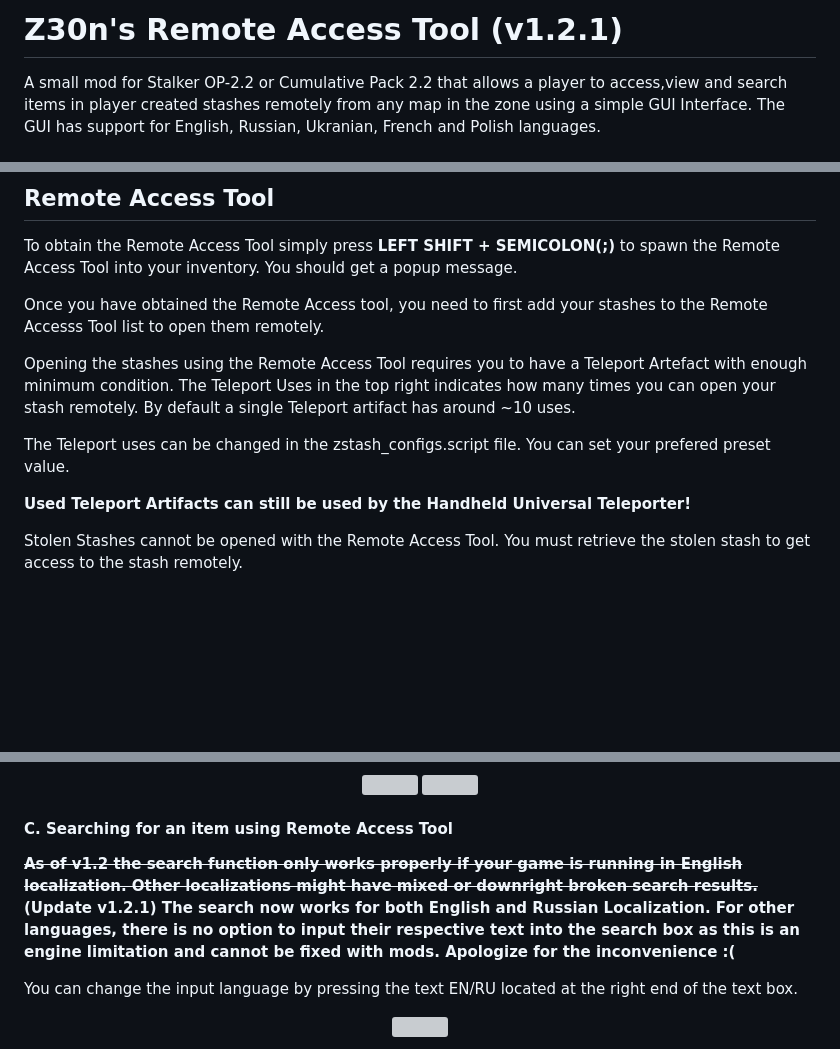
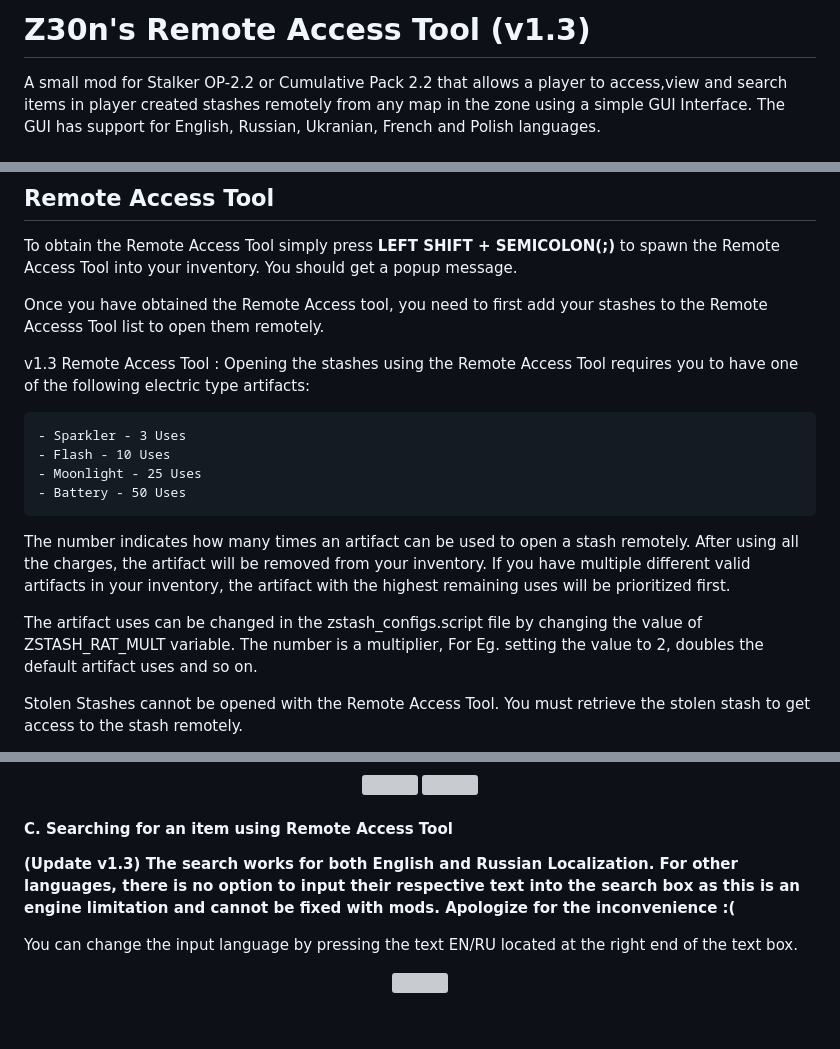
Before and after one commit to zeon-bh/OP-2.2-Z30n-s-Remote-Access-Tool, a Markdown page: README.md, 3 parts joined by grey strips. Rendered like a GitHub page; blank space fills up the shorter version; grey boxes are pictures that could not be loaded.

Commit message:
Update README.md v1.3 Remote Access Tool

```diff
--- a/README.md
+++ b/README.md
@@ -1,5 +1,5 @@
 
-# Z30n's Remote Access Tool (v1.2.1)
+# Z30n's Remote Access Tool (v1.3)
 
 A small mod for Stalker OP-2.2 or Cumulative Pack 2.2 that allows a player to access,view and search items in player created stashes remotely from any map in the zone using a simple GUI Interface. The GUI has support for English, Russian, Ukranian, French and Polish languages.
 
@@ -42,11 +42,17 @@ To obtain the Remote Access Tool simply press **LEFT SHIFT + SEMICOLON(;)** to s
 
 Once you have obtained the Remote Access tool, you need to first add your stashes to the Remote Accesss Tool list to open them remotely.
 
-Opening the stashes using the Remote Access Tool requires you to have a Teleport Artefact with enough minimum condition. The Teleport Uses in the top right indicates how many times you can open your stash remotely. By default a single Teleport artifact has around ~10 uses.
+v1.3 Remote Access Tool :
+Opening the stashes using the Remote Access Tool requires you to have one of the following electric type artifacts:
 
-The Teleport uses can be changed in the zstash_configs.script file. You can set your prefered preset value.
+    - Sparkler - 3 Uses
+    - Flash - 10 Uses
+    - Moonlight - 25 Uses
+    - Battery - 50 Uses
 
-**Used Teleport Artifacts can still be used by the Handheld Universal Teleporter!**
+The number indicates how many times an artifact can be used to open a stash remotely. After using all the charges, the artifact will be removed from your inventory. If you have multiple different valid artifacts in your inventory, the artifact with the highest remaining uses will be prioritized first.
+
+The artifact uses can be changed in the zstash_configs.script file by changing the value of ZSTASH_RAT_MULT variable. The number is a multiplier, For Eg. setting the value to 2, doubles the default artifact uses and so on.
 
 Stolen Stashes cannot be opened with the Remote Access Tool. You must retrieve the stolen stash to get access to the stash remotely.
 
@@ -96,8 +102,7 @@ Stashes cannot be opened remotely during a blowout for balance and for safety re
 </p>
 
 #### C. Searching for an item using Remote Access Tool
-~~**As of v1.2 the search function only works properly if your game is running in English localization. Other localizations might have mixed or downright broken search results.**~~<br/>
-**(Update v1.2.1) The search now works for both English and Russian Localization. For other languages, there is no option to input their respective text into the search box as this is an engine limitation and cannot be fixed with mods. Apologize for the inconvenience :(**
+**(Update v1.3) The search works for both English and Russian Localization. For other languages, there is no option to input their respective text into the search box as this is an engine limitation and cannot be fixed with mods. Apologize for the inconvenience :(**
 
 You can change the input language by pressing the text EN/RU located at the right end of the text box.
 <p align="center">
```
